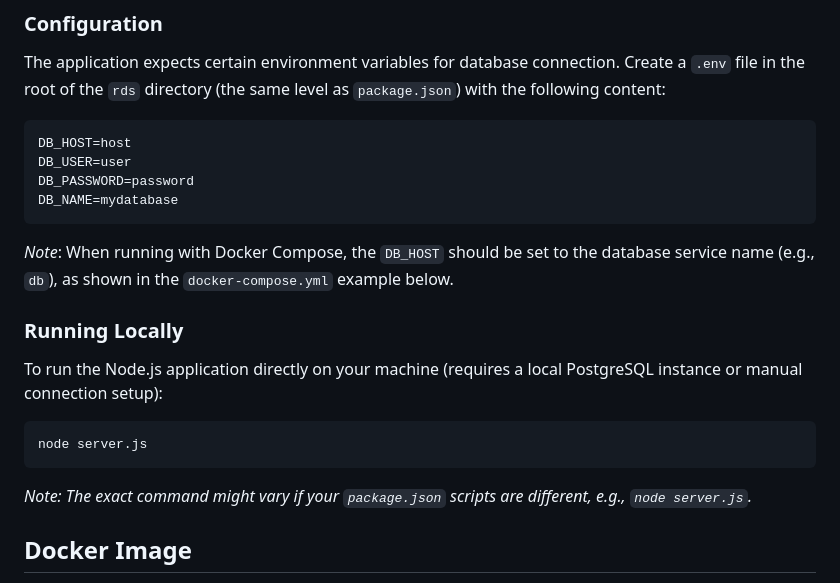
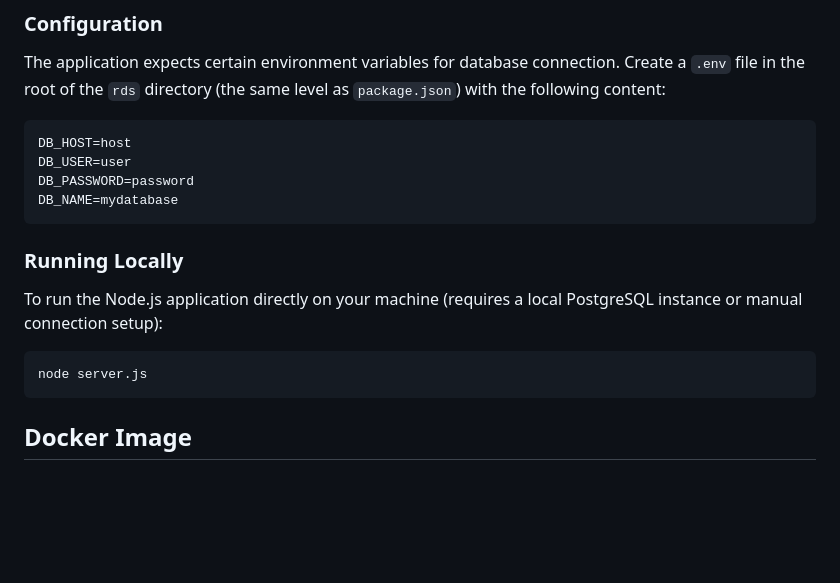
Before and after one commit to kosang-yadav/aws-rds-docker-image-code, a Markdown page: README.md, the part around the change. Rendered like a GitHub page; blank space fills up the shorter version.

Commit message:
Remove redundant notes from README

````diff
--- a/README.md
+++ b/README.md
@@ -71,7 +71,6 @@ DB_USER=user
 DB_PASSWORD=password
 DB_NAME=mydatabase
 ```
-*Note*: When running with Docker Compose, the `DB_HOST` should be set to the database service name (e.g., `db`), as shown in the `docker-compose.yml` example below.
 
 ### Running Locally
 
@@ -80,7 +79,6 @@ To run the Node.js application directly on your machine (requires a local Postgr
 ```bash
 node server.js
 ```
-*Note: The exact command might vary if your `package.json` scripts are different, e.g., `node server.js`.*
 
 
 ## Docker Image
````
